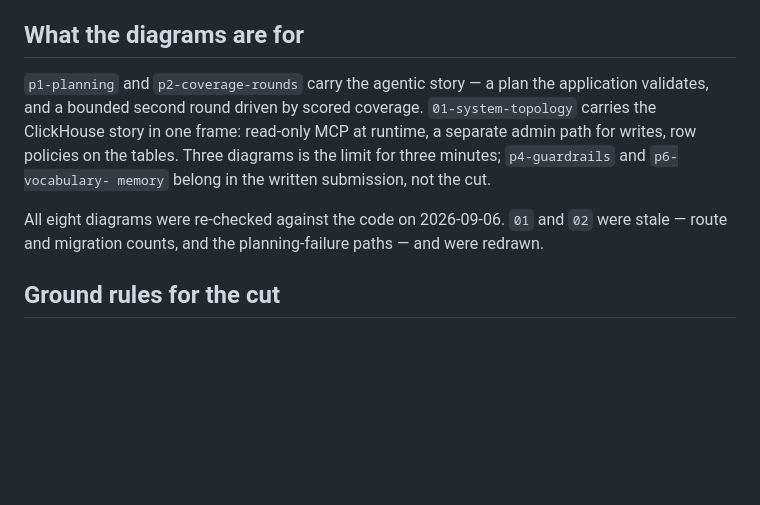
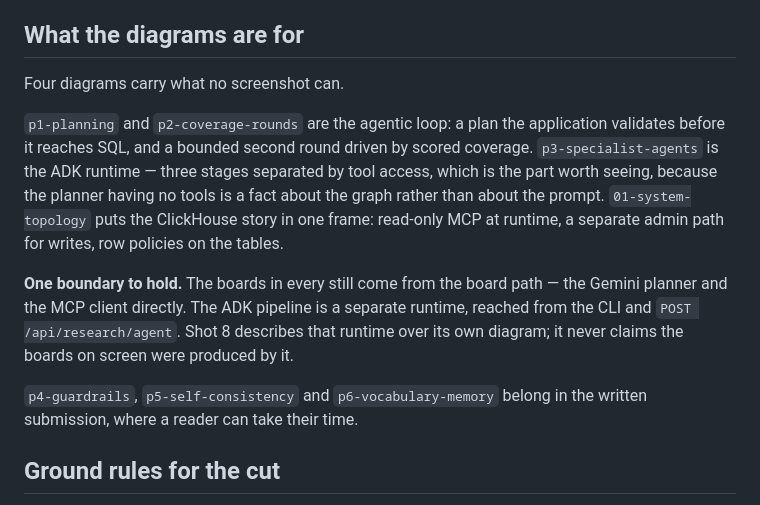
Before and after one commit to sw-works/sourcecut, a Markdown page: docs/hackathon-build/demo-plan.md, the part around one of its changes. GitHub-like rendering; blank space fills up the shorter version.

```diff
--- a/docs/hackathon-build/demo-plan.md
+++ b/docs/hackathon-build/demo-plan.md
@@ -52,16 +54,24 @@ Assets: `docs/demo/shots/*.png` (32 stills, table in `docs/demo/README.md`) and
 
 ## What the diagrams are for
 
-`p1-planning` and `p2-coverage-rounds` carry the agentic story — a plan the
-application validates, and a bounded second round driven by scored coverage.
-`01-system-topology` carries the ClickHouse story in one frame: read-only MCP at
-runtime, a separate admin path for writes, row policies on the tables. Three
-diagrams is the limit for three minutes; `p4-guardrails` and `p6-vocabulary-
-memory` belong in the written submission, not the cut.
+Four diagrams carry what no screenshot can.
 
-All eight diagrams were re-checked against the code on 2026-09-06. `01` and `02`
-were stale — route and migration counts, and the planning-failure paths — and
-were redrawn.
+`p1-planning` and `p2-coverage-rounds` are the agentic loop: a plan the
+application validates before it reaches SQL, and a bounded second round driven
+by scored coverage. `p3-specialist-agents` is the ADK runtime — three stages
+separated by tool access, which is the part worth seeing, because the planner
+having no tools is a fact about the graph rather than about the prompt.
+`01-system-topology` puts the ClickHouse story in one frame: read-only MCP at
+runtime, a separate admin path for writes, row policies on the tables.
+
+**One boundary to hold.** The boards in every still come from the board path —
+the Gemini planner and the MCP client directly. The ADK pipeline is a separate
+runtime, reached from the CLI and `POST /api/research/agent`. Shot 8 describes
+that runtime over its own diagram; it never claims the boards on screen were
+produced by it.
+
+`p4-guardrails`, `p5-self-consistency` and `p6-vocabulary-memory` belong in the
+written submission, where a reader can take their time.
 
 ## Ground rules for the cut
 
```
Also changed, not shown: other parts of docs/hackathon-build/demo-plan.md (+16 -14 lines).
